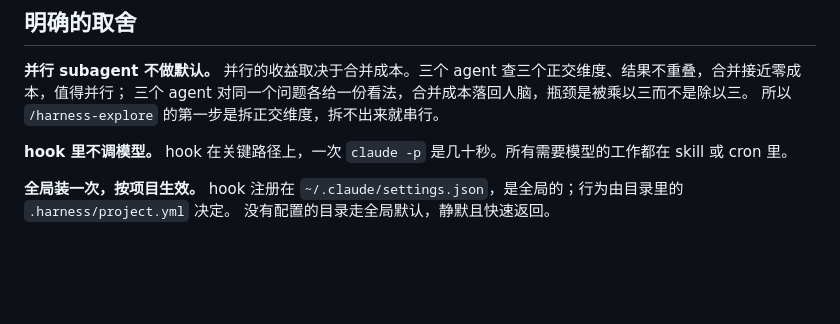
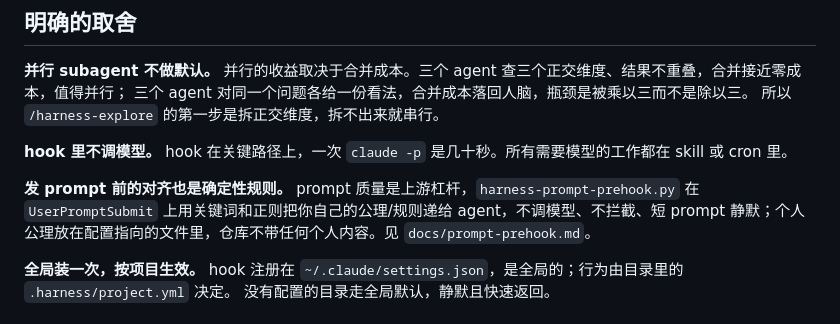
Before and after one commit to shaorui0/agent-harness, a Markdown page: DESIGN.md, the part around the change. GitHub-like rendering; blank space fills up the shorter version.

```diff
--- a/DESIGN.md
+++ b/DESIGN.md
@@ -104,6 +104,8 @@ AI 让执行变便宜之后，事情变多了，省下来的时间没有落到
 
 **hook 里不调模型。** hook 在关键路径上，一次 `claude -p` 是几十秒。所有需要模型的工作都在 skill 或 cron 里。
 
+**发 prompt 前的对齐也是确定性规则。** prompt 质量是上游杠杆，`harness-prompt-prehook.py` 在 `UserPromptSubmit` 上用关键词和正则把你自己的公理/规则递给 agent，不调模型、不拦截、短 prompt 静默；个人公理放在配置指向的文件里，仓库不带任何个人内容。见 `docs/prompt-prehook.md`。
+
 **全局装一次，按项目生效。** hook 注册在 `~/.claude/settings.json`，是全局的；行为由目录里的 `.harness/project.yml` 决定。
 没有配置的目录走全局默认，静默且快速返回。
 
```
Also changed, not shown: README.md (+2 -1 lines), docs/prompt-prehook.md (added, +104 -0 lines).
